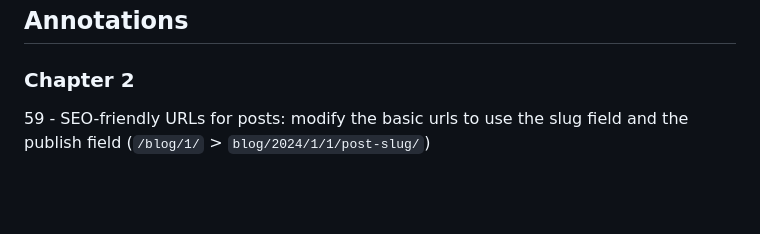
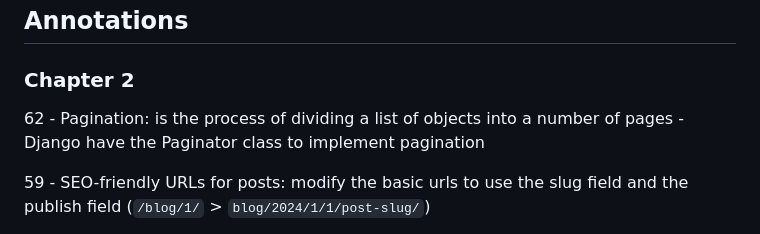
Before and after one commit to Kecbm/blog-application, a Markdown page: README.md, the part around the change. Drawn GitHub-style; blank space fills up the shorter version.

Commit message:
:memo: pagination

```diff
--- a/README.md
+++ b/README.md
@@ -45,6 +45,10 @@ This is a blog application created with Django.
 
 
 ### Chapter 2
+
+62
+    - Pagination: is the process of dividing a list of objects into a number of pages
+    - Django have the Paginator class to implement pagination
 
 59
     - SEO-friendly URLs for posts: modify the basic urls to use the slug field and the publish field (`/blog/1/` > `blog/2024/1/1/post-slug/`)
```
